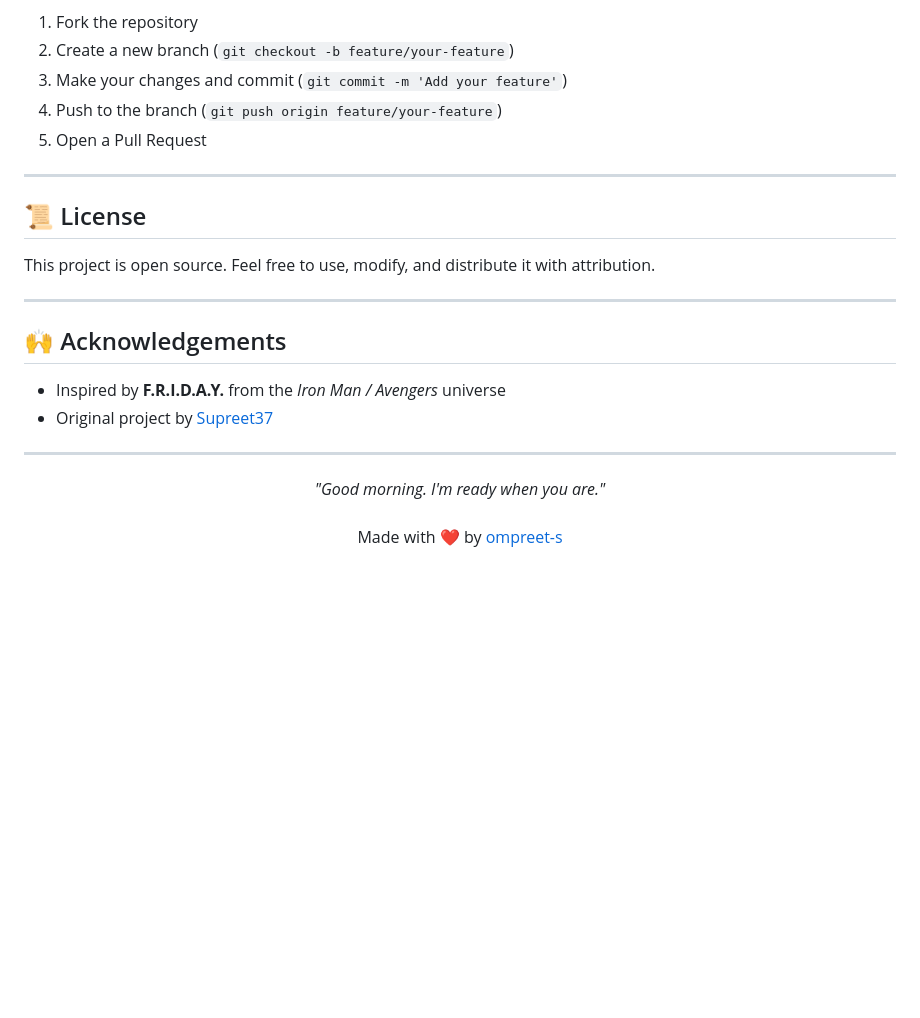
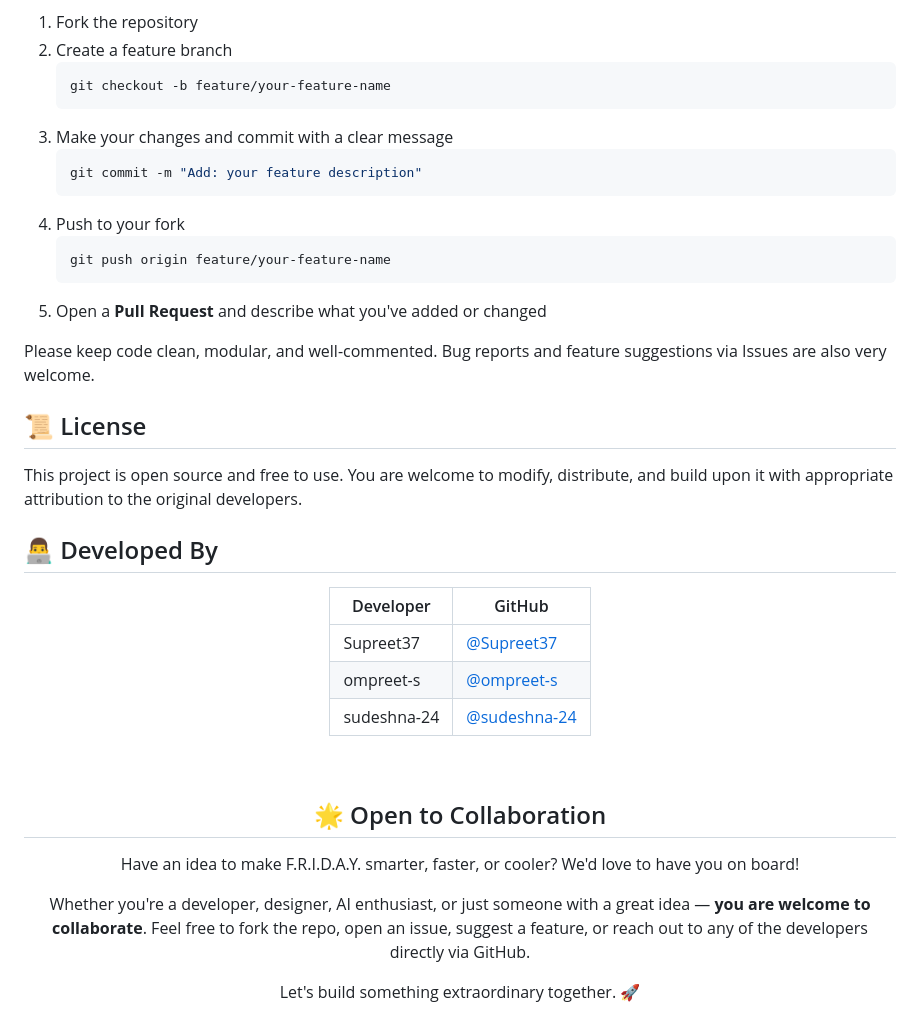
Before and after one commit to Supreet37/Friday-ai, a Markdown page: README.md, the part around one of its changes. GitHub-like rendering; blank space fills up the shorter version.

````diff
--- a/README.md
+++ b/README.md
@@ -104,26 +148,43 @@ Contributions are welcome! To get started:
 
 1. Fork the repository
-2. Create a new branch (`git checkout -b feature/your-feature`)
-3. Make your changes and commit (`git commit -m 'Add your feature'`)
-4. Push to the branch (`git push origin feature/your-feature`)
-5. Open a Pull Request
+2. Create a feature branch
+   ```bash
+   git checkout -b feature/your-feature-name
+   ```
+3. Make your changes and commit with a clear message
+   ```bash
+   git commit -m "Add: your feature description"
+   ```
+4. Push to your fork
+   ```bash
+   git push origin feature/your-feature-name
+   ```
+5. Open a **Pull Request** and describe what you've added or changed
 
----
+Please keep code clean, modular, and well-commented. Bug reports and feature suggestions via Issues are also very welcome.
 
 ## 📜 License
 
-This project is open source. Feel free to use, modify, and distribute it with attribution.
+This project is open source and free to use. You are welcome to modify, distribute, and build upon it with appropriate attribution to the original developers.
 
----
-
-## 🙌 Acknowledgements
-
-- Inspired by **F.R.I.D.A.Y.** from the *Iron Man / Avengers* universe
-- Original project by [Supreet37](https://github.com/Supreet37/Friday-ai)
-
----
+## 👨‍💻 Developed By
 
 <div align="center">
-  <i>"Good morning. I'm ready when you are."</i><br><br>
-  Made with ❤️ by <a href="https://github.com/ompreet-s">ompreet-s</a>
+
+| Developer | GitHub |
+|---|---|
+| Supreet37 | [@Supreet37](https://github.com/Supreet37) |
+| ompreet-s | [@ompreet-s](https://github.com/ompreet-s) |
+| sudeshna-24 | [@sudeshna-24](https://github.com/sudeshna-24) |
+
+<br>
+
+## 🌟 Open to Collaboration
+
+Have an idea to make F.R.I.D.A.Y. smarter, faster, or cooler? We'd love to have you on board!
+
+Whether you're a developer, designer, AI enthusiast, or just someone with a great idea — **you are welcome to collaborate**. Feel free to fork the repo, open an issue, suggest a feature, or reach out to any of the developers directly via GitHub.
+
+Let's build something extraordinary together. 🚀
+
 </div>
````
Also changed, not shown: other parts of README.md (+69 -25 lines).
